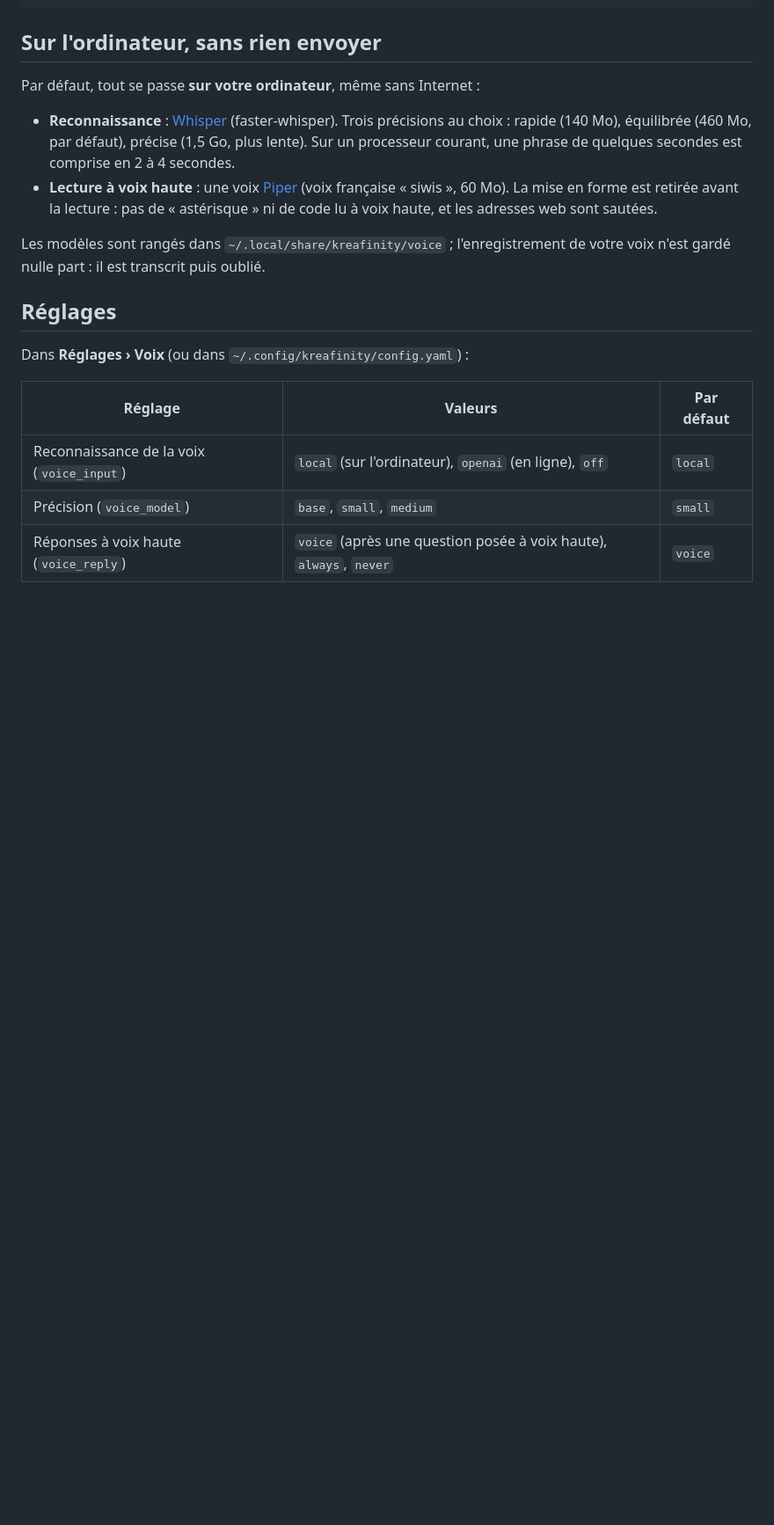
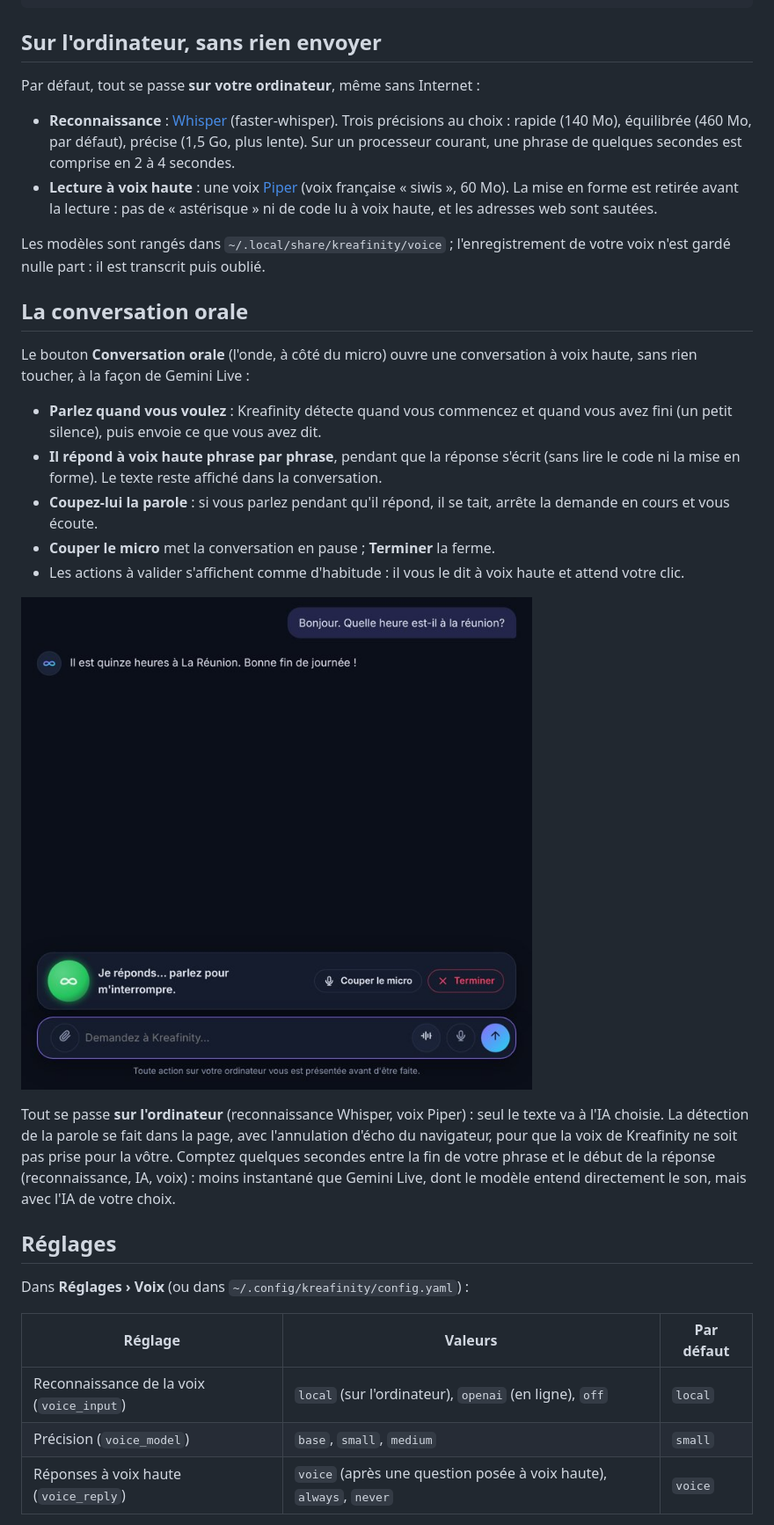
Before and after one commit to LAWD-CREATION/kreafinity-OS, a Markdown page: docs/voix.md, the part around the change. Shown at 88% size. GitHub-like rendering; pictures changed too: docs/img/conversation-orale.jpg (added); blank space fills up the shorter version.

```diff
--- a/docs/voix.md
+++ b/docs/voix.md
@@ -34,6 +34,29 @@ Par défaut, tout se passe **sur votre ordinateur**, même sans Internet :
 Les modèles sont rangés dans `~/.local/share/kreafinity/voice` ; l'enregistrement de votre voix
 n'est gardé nulle part : il est transcrit puis oublié.
 
+## La conversation orale
+
+Le bouton **Conversation orale** (l'onde, à côté du micro) ouvre une conversation à voix haute,
+sans rien toucher, à la façon de Gemini Live :
+
+- **Parlez quand vous voulez** : Kreafinity détecte quand vous commencez et quand vous avez fini
+  (un petit silence), puis envoie ce que vous avez dit.
+- **Il répond à voix haute phrase par phrase**, pendant que la réponse s'écrit (sans lire le
+  code ni la mise en forme). Le texte reste affiché dans la conversation.
+- **Coupez-lui la parole** : si vous parlez pendant qu'il répond, il se tait, arrête la demande
+  en cours et vous écoute.
+- **Couper le micro** met la conversation en pause ; **Terminer** la ferme.
+- Les actions à valider s'affichent comme d'habitude : il vous le dit à voix haute et attend
+  votre clic.
+
+![La conversation orale : l'orbe devient verte quand Kreafinity parle](img/conversation-orale.jpg)
+
+Tout se passe **sur l'ordinateur** (reconnaissance Whisper, voix Piper) : seul le texte va à l'IA
+choisie. La détection de la parole se fait dans la page, avec l'annulation d'écho du navigateur,
+pour que la voix de Kreafinity ne soit pas prise pour la vôtre. Comptez quelques secondes entre
+la fin de votre phrase et le début de la réponse (reconnaissance, IA, voix) : moins instantané
+que Gemini Live, dont le modèle entend directement le son, mais avec l'IA de votre choix.
+
 ## Réglages
 
 Dans **Réglages › Voix** (ou dans `~/.config/kreafinity/config.yaml`) :
```
Also changed, not shown: README.md (+4 -2 lines), docs/interface-web.md (+17 -0 lines), 9 other files.
